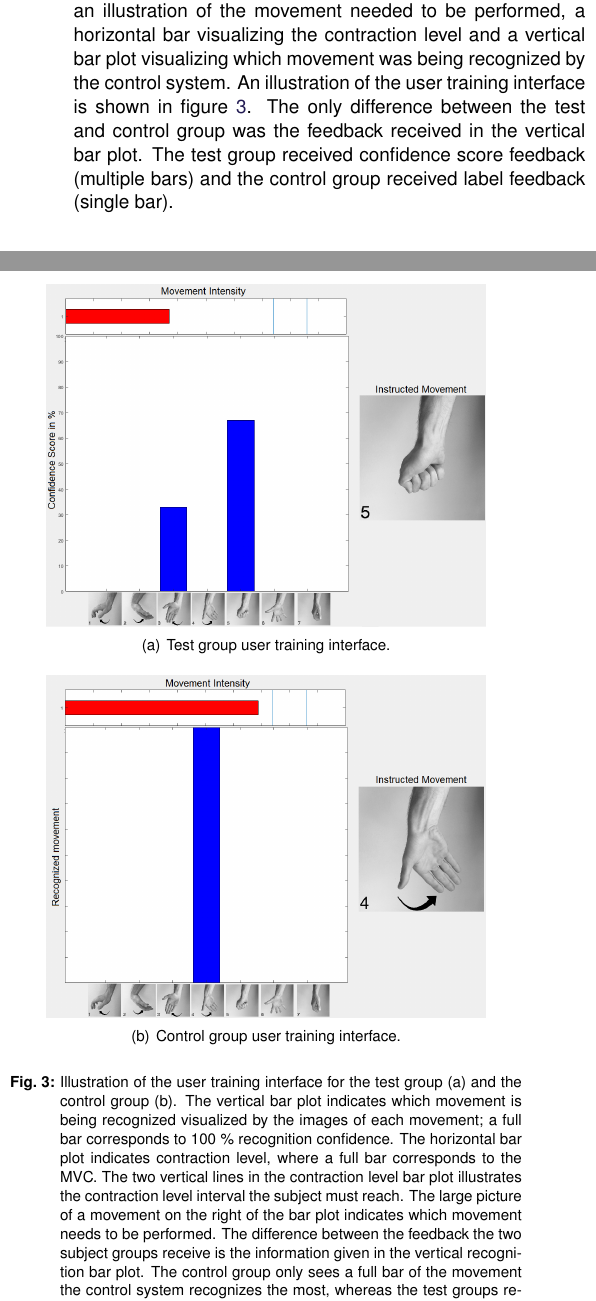
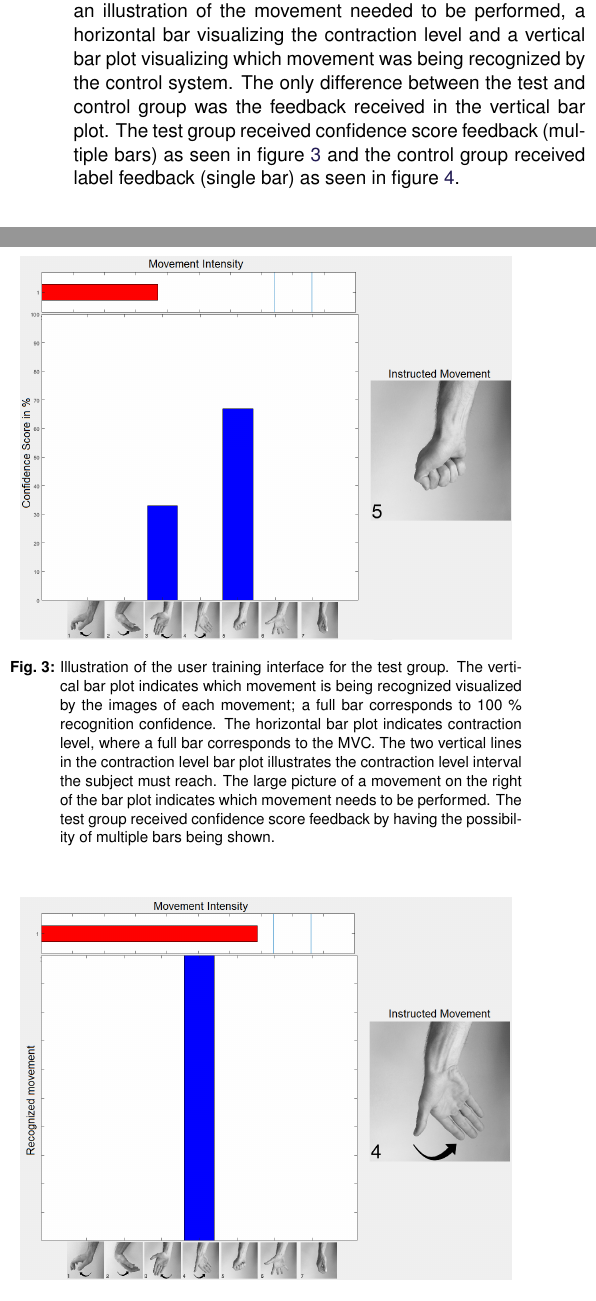
Before and after one commit to oliverDam/8semester-projekt, a LaTeX thesis (main_Paper_Final.tex, which reads contents/zxPaper/user_training.tex): two parts of the columns of page 5 of 11, joined at a grey line, cut so that both start at the same text. Compiled offline with pdfLaTeX.

Commit message:
rettet fig

```diff
--- a/contents/zxPaper/user_training.tex
+++ b/contents/zxPaper/user_training.tex
@@ -2,18 +2,31 @@
 %\section{User training}
 
 Subjects were set to train their understanding of making distinguishable hand movements, using a user training interface, where feedback corresponding to the assigned group was presented. Prior to training subjects were informed of the importance of their efforts in relation to the experiment with the intent of encouraging a focused participation. \\
-The user training interface contained the following feedback: an illustration of the movement needed to be performed, a horizontal bar visualizing the contraction level and a vertical bar plot visualizing which movement was being recognized by the control system. An illustration of the user training interface is shown in \figref{fig:feedbackGUI}. The only difference between the test and control group was the feedback received in the vertical bar plot. The test group received confidence score feedback (multiple bars) and the control group received label feedback (single bar).
+The user training interface contained the following feedback: an illustration of the movement needed to be performed, a horizontal bar visualizing the contraction level and a vertical bar plot visualizing which movement was being recognized by the control system. The only difference between the test and control group was the feedback received in the vertical bar plot. The test group received confidence score feedback (multiple bars) as seen in \figref{fig:test} and the control group received label feedback (single bar) as seen in \figref{fig:control}.
+
+%\begin{figure}[H]
+%	\centering
+%	\subfigure[Test group user training interface.]
+%	{\includegraphics[width=.42\textwidth]{figures/xBackground/usertraintestGUI}} \\
+%	\subfigure[Control group user training interface.]
+%	{\includegraphics[width=.42\textwidth]{figures/xBackground/usertraincontrolGUI}}
+%	\caption{Illustration of the user training interface for the test group (a) and the control group (b). The vertical bar plot indicates which movement is being recognized visualized by the images of each movement; a full bar corresponds to 100 \% recognition confidence. The horizontal bar plot indicates contraction level, where a full bar corresponds to the MVC. The two vertical lines in the contraction level bar plot illustrates the contraction level interval the subject must reach. The large picture of a movement on the right of the bar plot indicates which movement needs to be performed. The difference between the feedback the two subject groups receive is the information given in the vertical recognition bar plot. The control group only sees a full bar of the movement the control system recognizes the most, whereas the test groups receives the exact recognition probabilities of all movements.}
+%	\label{fig:feedbackGUI}
+%\end{figure}
 
 \begin{figure}[H]
-	\centering
-	\subfigure[Test group user training interface.]
-	{\includegraphics[width=.42\textwidth]{figures/xBackground/usertraintestGUI}} \\
-	\subfigure[Control group user training interface.]
-	{\includegraphics[width=.42\textwidth]{figures/xBackground/usertraincontrolGUI}}
-	\caption{Illustration of the user training interface for the test group (a) and the control group (b). The vertical bar plot indicates which movement is being recognized visualized by the images of each movement; a full bar corresponds to 100 \% recognition confidence. The horizontal bar plot indicates contraction level, where a full bar corresponds to the MVC. The two vertical lines in the contraction level bar plot illustrates the contraction level interval the subject must reach. The large picture of a movement on the right of the bar plot indicates which movement needs to be performed. The difference between the feedback the two subject groups receive is the information given in the vertical recognition bar plot. The control group only sees a full bar of the movement the control system recognizes the most, whereas the test groups receives the exact recognition probabilities of all movements.}
-	\label{fig:feedbackGUI}
+	\includegraphics[width=.47\textwidth]{figures/xBackground/usertraintestGUI} \\
+	\caption{Illustration of the user training interface for the test group. The vertical bar plot indicates which movement is being recognized visualized by the images of each movement; a full bar corresponds to 100 \% recognition confidence. The horizontal bar plot indicates contraction level, where a full bar corresponds to the MVC. The two vertical lines in the contraction level bar plot illustrates the contraction level interval the subject must reach. The large picture of a movement on the right of the bar plot indicates which movement needs to be performed. The test group received confidence score feedback by having the possibility of multiple bars being shown.}
+	\label{fig:test}
 \end{figure}
 
+
+
+\begin{figure}[H]
+	\includegraphics[width=.47\textwidth]{figures/xBackground/usertraincontrolGUI} \\
+	\caption{Illustration of the user training interface for the control group. The same interface used for the test group was presented to the control group, except the feedback instead consisted of label feedback. Thereby the control group were only presented with the most certain recognized movement, shown with a single bar.}
+	\label{fig:control}
+\end{figure}
 The test group was shown the classifier confidence scores for multiple classes, which enabled the possibility of having multiple vertical plots shown. Thus, more diverse feedback was presented, which the user could utilize to correct the performed movement. The control group had only the movement with the highest confidence shown, thereby limiting the confidence feedback to only one bar visible at a time. Thus, the control group was not informed on the exact probabilities of which movements the control system recognized.
 
 
```
